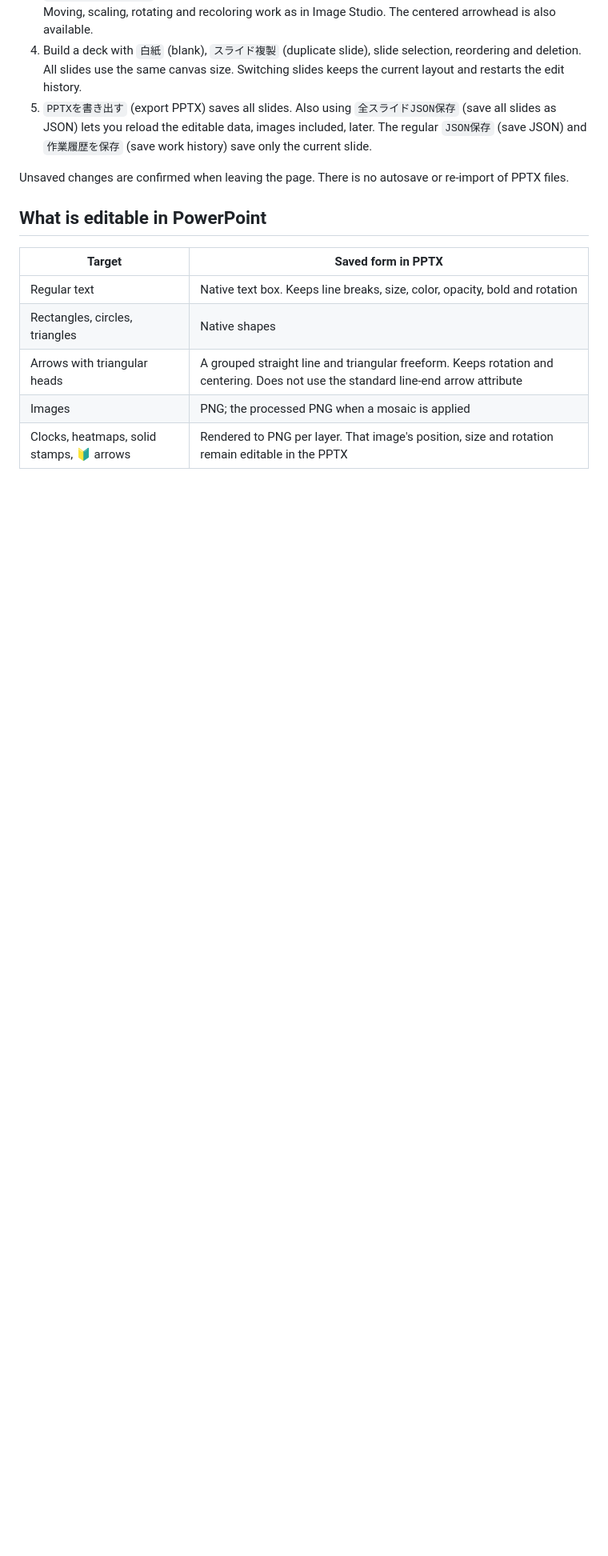
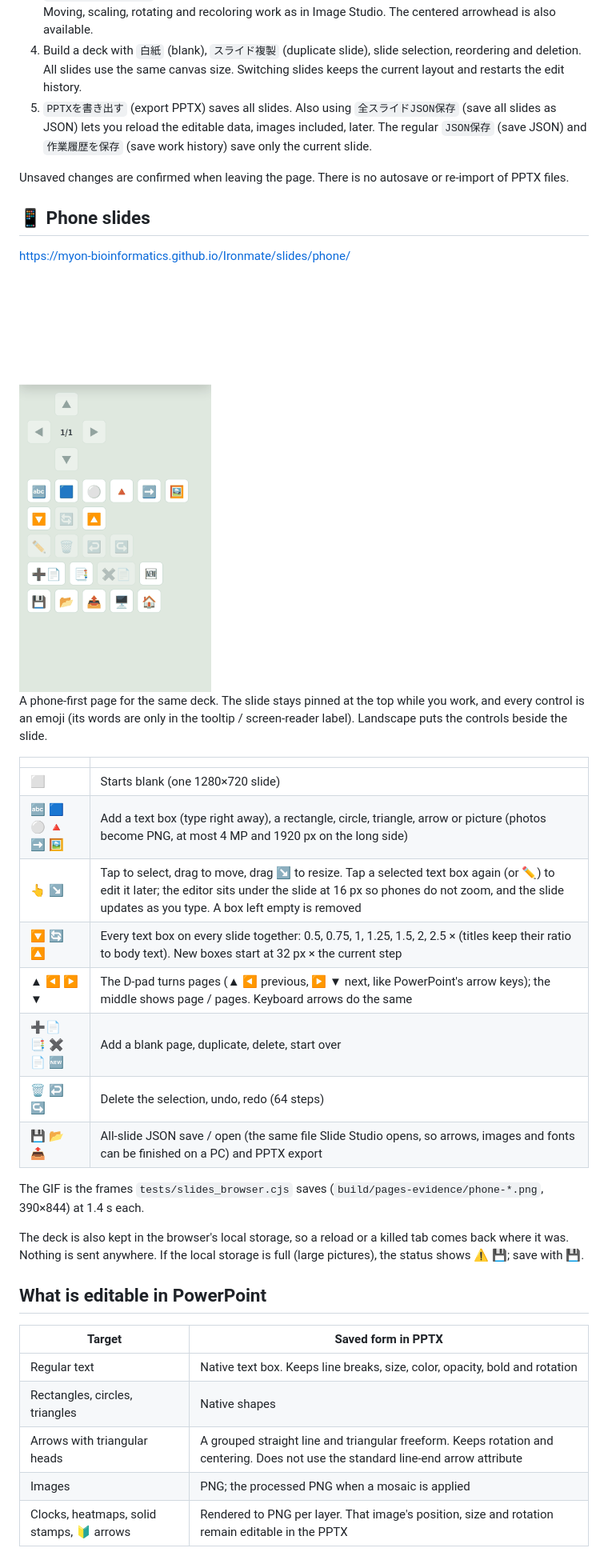
Before and after one commit to myon-bioinformatics/Ironmate, a Markdown page: docs/slide-studio.md, the part around the change. Shown at 80% size. Rendered like a GitHub page; pictures changed too: docs/assets/phone-slides.gif (added); blank space fills up the shorter version.

```diff
--- a/docs/slide-studio.md
+++ b/docs/slide-studio.md
@@ -14,6 +14,29 @@ No installation, external CDN or server processing is needed. Input images and i
 5. `PPTXを書き出す` (export PPTX) saves all slides. Also using `全スライドJSON保存` (save all slides as JSON) lets you reload the editable data, images included, later. The regular `JSON保存` (save JSON) and `作業履歴を保存` (save work history) save only the current slide.
 
 Unsaved changes are confirmed when leaving the page. There is no autosave or re-import of PPTX files.
+
+## 📱 Phone slides
+
+https://myon-bioinformatics.github.io/Ironmate/slides/phone/
+
+<img src="assets/phone-slides.gif" width="240" alt="Phone slides in a 390×844 browser: blank slide, text box, editing later, bigger text, page 2, D-pad">
+
+A phone-first page for the same deck. The slide stays pinned at the top while you work, and every control is an emoji (its words are only in the tooltip / screen-reader label). Landscape puts the controls beside the slide.
+
+| | |
+| --- | --- |
+| ⬜ | Starts blank (one 1280×720 slide) |
+| 🔤 🟦 ⚪ 🔺 ➡️ 🖼️ | Add a text box (type right away), a rectangle, circle, triangle, arrow or picture (photos become PNG, at most 4 MP and 1920 px on the long side) |
+| 👆 ↘ | Tap to select, drag to move, drag ↘ to resize. Tap a selected text box again (or ✏️) to edit it later; the editor sits under the slide at 16 px so phones do not zoom, and the slide updates as you type. A box left empty is removed |
+| 🔽 🔄 🔼 | Every text box on every slide together: 0.5, 0.75, 1, 1.25, 1.5, 2, 2.5 × (titles keep their ratio to body text). New boxes start at 32 px × the current step |
+| ▲ ◀ ▶ ▼ | The D-pad turns pages (▲ ◀ previous, ▶ ▼ next, like PowerPoint's arrow keys); the middle shows page / pages. Keyboard arrows do the same |
+| ➕📄 📑 ✖️📄 🆕 | Add a blank page, duplicate, delete, start over |
+| 🗑️ ↩️ ↪️ | Delete the selection, undo, redo (64 steps) |
+| 💾 📂 📤 | All-slide JSON save / open (the same file Slide Studio opens, so arrows, images and fonts can be finished on a PC) and PPTX export |
+
+The GIF is the frames `tests/slides_browser.cjs` saves (`build/pages-evidence/phone-*.png`, 390×844) at 1.4 s each.
+
+The deck is also kept in the browser's local storage, so a reload or a killed tab comes back where it was. Nothing is sent anywhere. If the local storage is full (large pictures), the status shows ⚠️ 💾; save with 💾.
 
 ## What is editable in PowerPoint
 
```
Also changed, not shown: README.md (+3 -1 lines), 6 other files.
